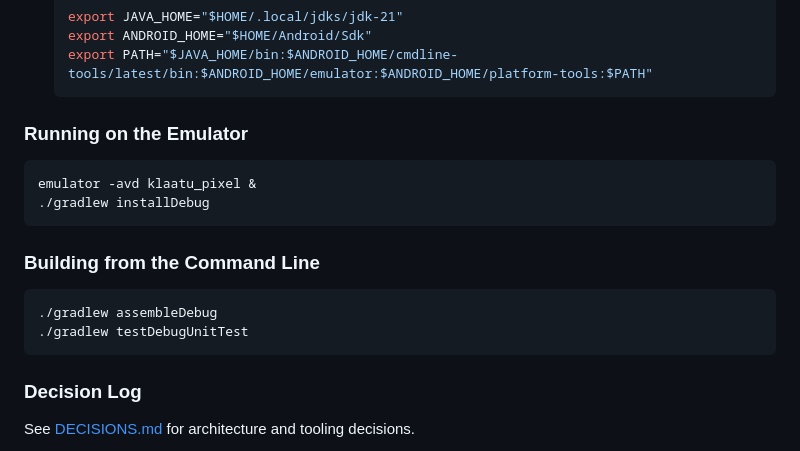
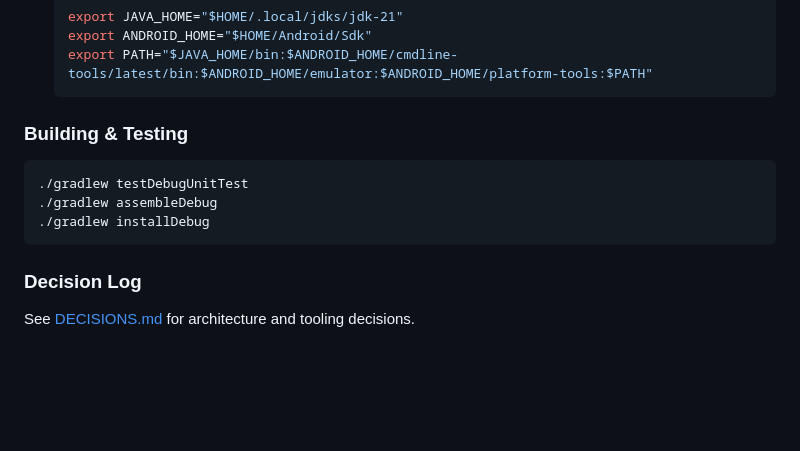
Before and after one commit to gorkster/klaatu, a Markdown page: README.md, the part around one of its changes. Drawn GitHub-style; blank space fills up the shorter version.

````diff
--- a/README.md
+++ b/README.md
@@ -34,16 +42,11 @@ This repository is configured for local builds on Linux (Fedora) using user-spac
   export PATH="$JAVA_HOME/bin:$ANDROID_HOME/cmdline-tools/latest/bin:$ANDROID_HOME/emulator:$ANDROID_HOME/platform-tools:$PATH"
   ```
 
-### Running on the Emulator
+### Building & Testing
 ```bash
-emulator -avd klaatu_pixel &
+./gradlew testDebugUnitTest
+./gradlew assembleDebug
 ./gradlew installDebug
-```
-
-### Building from the Command Line
-```bash
-./gradlew assembleDebug
-./gradlew testDebugUnitTest
 ```
 
 ### Decision Log
````
Also changed, not shown: other parts of README.md (+17 -9 lines), docs/screenshots/app-main.png (added), docs/screenshots/widget-config.png (added), docs/screenshots/widget-home.png (added).
